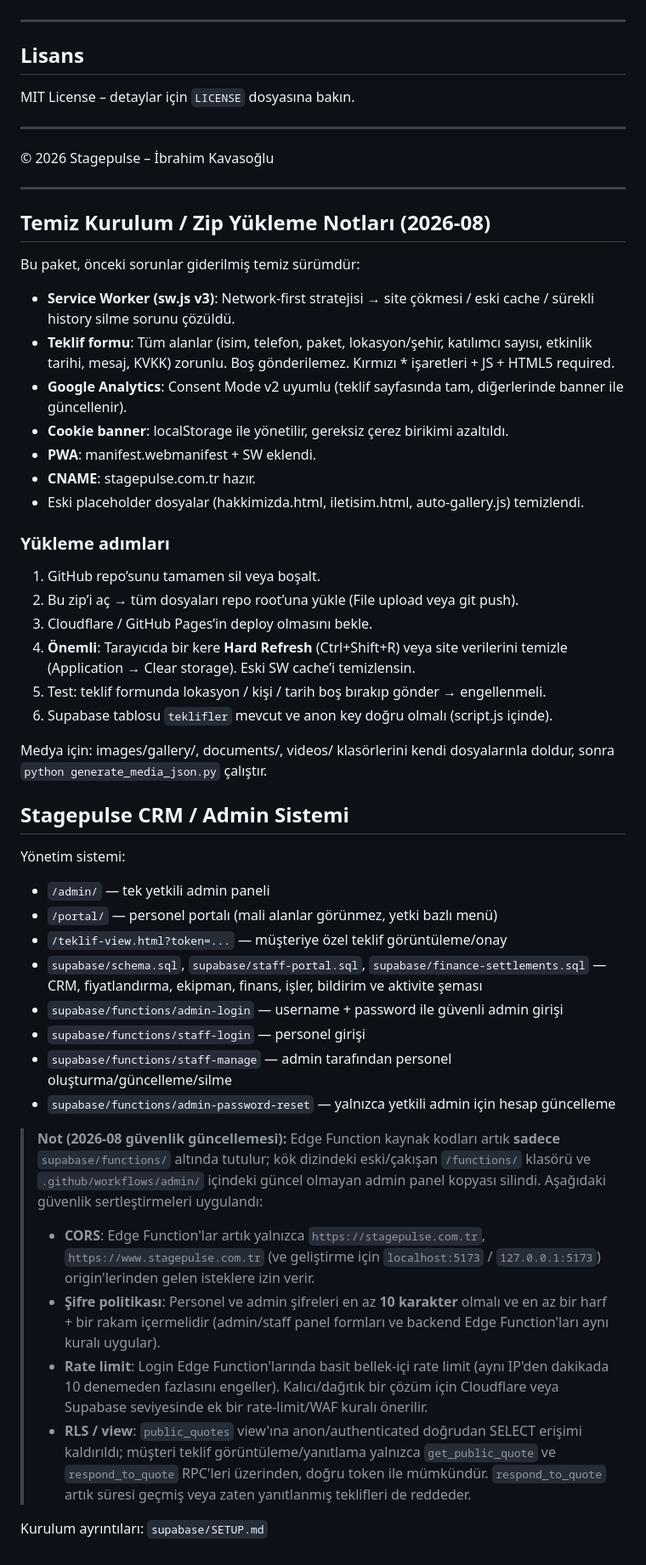
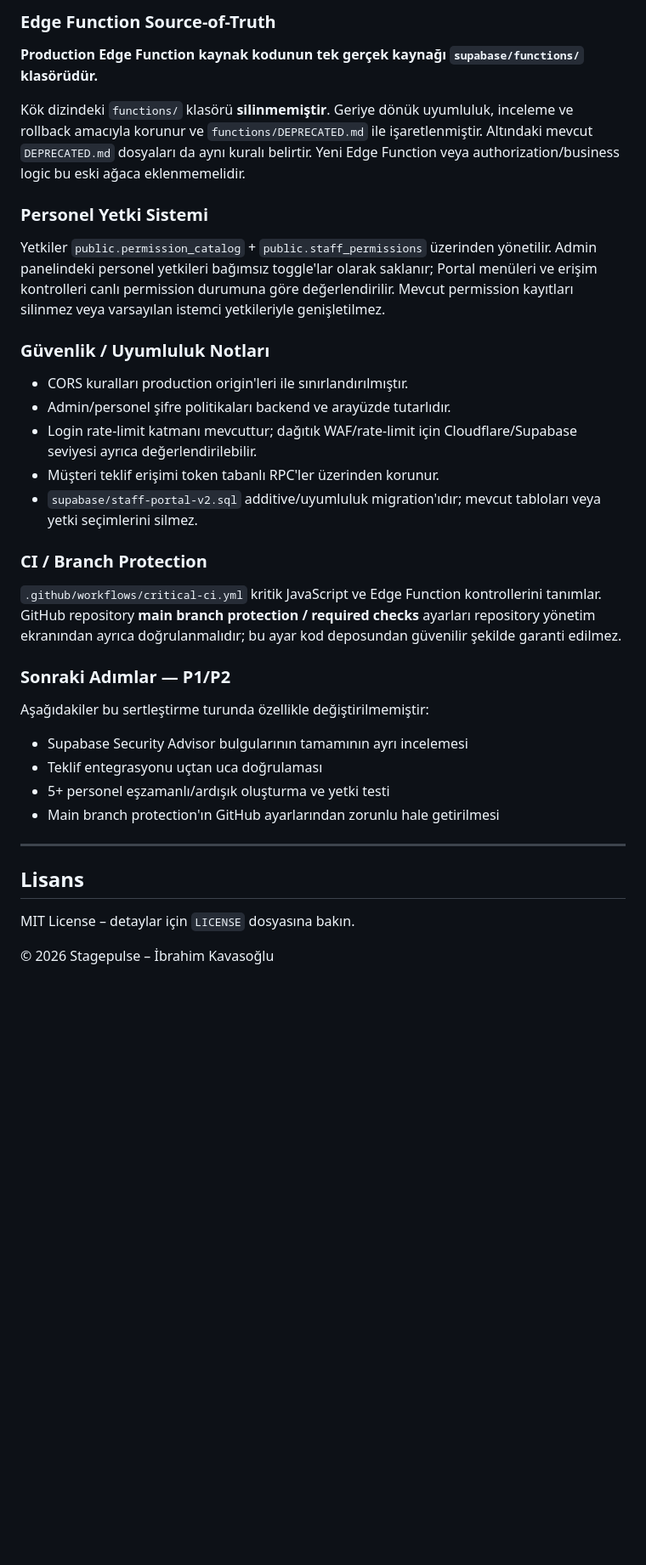
Before and after one commit to ibrahimFOH/Stagepulse.hatay, a Markdown page: README.md, the part around one of its changes. Shown at 85% size. GitHub-like rendering; blank space fills up the shorter version.

Commit message:
docs: correct Edge Function source-of-truth documentation

```diff
--- a/README.md
+++ b/README.md
@@ -72,3 +59,33 @@ CNAME dosyası `stagepulse.com.tr` olarak ayarlıdır.
+### Edge Function Source-of-Truth
+
+**Production Edge Function kaynak kodunun tek gerçek kaynağı `supabase/functions/` klasörüdür.**
+
+Kök dizindeki `functions/` klasörü **silinmemiştir**. Geriye dönük uyumluluk, inceleme ve rollback amacıyla korunur ve `functions/DEPRECATED.md` ile işaretlenmiştir. Altındaki mevcut `DEPRECATED.md` dosyaları da aynı kuralı belirtir. Yeni Edge Function veya authorization/business logic bu eski ağaca eklenmemelidir.
+
+### Personel Yetki Sistemi
+
+Yetkiler `public.permission_catalog` + `public.staff_permissions` üzerinden yönetilir. Admin panelindeki personel yetkileri bağımsız toggle'lar olarak saklanır; Portal menüleri ve erişim kontrolleri canlı permission durumuna göre değerlendirilir. Mevcut permission kayıtları silinmez veya varsayılan istemci yetkileriyle genişletilmez.
+
+### Güvenlik / Uyumluluk Notları
+
+- CORS kuralları production origin'leri ile sınırlandırılmıştır.
+- Admin/personel şifre politikaları backend ve arayüzde tutarlıdır.
+- Login rate-limit katmanı mevcuttur; dağıtık WAF/rate-limit için Cloudflare/Supabase seviyesi ayrıca değerlendirilebilir.
+- Müşteri teklif erişimi token tabanlı RPC'ler üzerinden korunur.
+- `supabase/staff-portal-v2.sql` additive/uyumluluk migration'ıdır; mevcut tabloları veya yetki seçimlerini silmez.
+
+### CI / Branch Protection
+
+`.github/workflows/critical-ci.yml` kritik JavaScript ve Edge Function kontrollerini tanımlar. GitHub repository **main branch protection / required checks** ayarları repository yönetim ekranından ayrıca doğrulanmalıdır; bu ayar kod deposundan güvenilir şekilde garanti edilmez.
+
+### Sonraki Adımlar — P1/P2
+
+Aşağıdakiler bu sertleştirme turunda özellikle değiştirilmemiştir:
+
+- Supabase Security Advisor bulgularının tamamının ayrı incelemesi
+- Teklif entegrasyonu uçtan uca doğrulaması
+- 5+ personel eşzamanlı/ardışık oluşturma ve yetki testi
+- Main branch protection'ın GitHub ayarlarından zorunlu hale getirilmesi
 
 ---
 
@@ -76,67 +93,4 @@ CNAME dosyası `stagepulse.com.tr` olarak ayarlıdır.
 
 MIT License – detaylar için `LICENSE` dosyasına bakın.
 
----
-
 © 2026 Stagepulse – İbrahim Kavasoğlu
-
----
-
-## Temiz Kurulum / Zip Yükleme Notları (2026-08)
-
-Bu paket, önceki sorunlar giderilmiş temiz sürümdür:
-
-- **Service Worker (sw.js v3)**: Network-first stratejisi → site çökmesi / eski cache / sürekli history silme sorunu çözüldü.
-- **Teklif formu**: Tüm alanlar (isim, telefon, paket, lokasyon/şehir, katılımcı sayısı, etkinlik tarihi, mesaj, KVKK) zorunlu. Boş gönderilemez. Kırmızı * işaretleri + JS + HTML5 required.
-- **Google Analytics**: Consent Mode v2 uyumlu (teklif sayfasında tam, diğerlerinde banner ile güncellenir).
-- **Cookie banner**: localStorage ile yönetilir, gereksiz çerez birikimi azaltıldı.
-- **PWA**: manifest.webmanifest + SW eklendi.
-- **CNAME**: stagepulse.com.tr hazır.
-- Eski placeholder dosyalar (hakkimizda.html, iletisim.html, auto-gallery.js) temizlendi.
-
-### Yükleme adımları
-
-1. GitHub repo’sunu tamamen sil veya boşalt.
-2. Bu zip’i aç → tüm dosyaları repo root’una yükle (File upload veya git push).
-3. Cloudflare / GitHub Pages’in deploy olmasını bekle.
-4. **Önemli**: Tarayıcıda bir kere **Hard Refresh** (Ctrl+Shift+R) veya site verilerini temizle (Application → Clear storage). Eski SW cache’i temizlensin.
-5. Test: teklif formunda lokasyon / kişi / tarih boş bırakıp gönder → engellenmeli.
-6. Supabase tablosu `teklifler` mevcut ve anon key doğru olmalı (script.js içinde).
-
-Medya için: images/gallery/, documents/, videos/ klasörlerini kendi dosyalarınla doldur, sonra `python generate_media_json.py` çalıştır.
-
-
-
-## Stagepulse CRM / Admin Sistemi
-
-Yönetim sistemi:
-- `/admin/` — tek yetkili admin paneli
-- `/portal/` — personel portalı (mali alanlar görünmez, yetki bazlı menü)
-- `/teklif-view.html?token=...` — müşteriye özel teklif görüntüleme/onay
-- `supabase/schema.sql`, `supabase/staff-portal.sql`, `supabase/finance-settlements.sql` — CRM, fiyatlandırma, ekipman, finans, işler, bildirim ve aktivite şeması
-- `supabase/functions/admin-login` — username + password ile güvenli admin girişi
-- `supabase/functions/staff-login` — personel girişi
-- `supabase/functions/staff-manage` — admin tarafından personel oluşturma/güncelleme/silme
-- `supabase/functions/admin-password-reset` — yalnızca yetkili admin için hesap güncelleme
-
-> **Not (2026-08 güvenlik güncellemesi):** Edge Function kaynak kodları artık **sadece**
-> `supabase/functions/` altında tutulur; kök dizindeki eski/çakışan `/functions/` klasörü
-> ve `.github/workflows/admin/` içindeki güncel olmayan admin panel kopyası silindi.
-> Aşağıdaki güvenlik sertleştirmeleri uygulandı:
->
-> - **CORS**: Edge Function'lar artık yalnızca `https://stagepulse.com.tr`,
->   `https://www.stagepulse.com.tr` (ve geliştirme için `localhost:5173` /
->   `127.0.0.1:5173`) origin'lerinden gelen isteklere izin verir.
-> - **Şifre politikası**: Personel ve admin şifreleri en az **10 karakter** olmalı ve
->   en az bir harf + bir rakam içermelidir (admin/staff panel formları ve backend
->   Edge Function'ları aynı kuralı uygular).
-> - **Rate limit**: Login Edge Function'larında basit bellek-içi rate limit (aynı IP'den
->   dakikada 10 denemeden fazlasını engeller). Kalıcı/dağıtık bir çözüm için Cloudflare
->   veya Supabase seviyesinde ek bir rate-limit/WAF kuralı önerilir.
-> - **RLS / view**: `public_quotes` view'ına anon/authenticated doğrudan SELECT
->   erişimi kaldırıldı; müşteri teklif görüntüleme/yanıtlama yalnızca
->   `get_public_quote` ve `respond_to_quote` RPC'leri üzerinden, doğru token ile
->   mümkündür. `respond_to_quote` artık süresi geçmiş veya zaten yanıtlanmış
->   teklifleri de reddeder.
-
-Kurulum ayrıntıları: `supabase/SETUP.md`
```
Also changed, not shown: other parts of README.md (+24 -37 lines).
